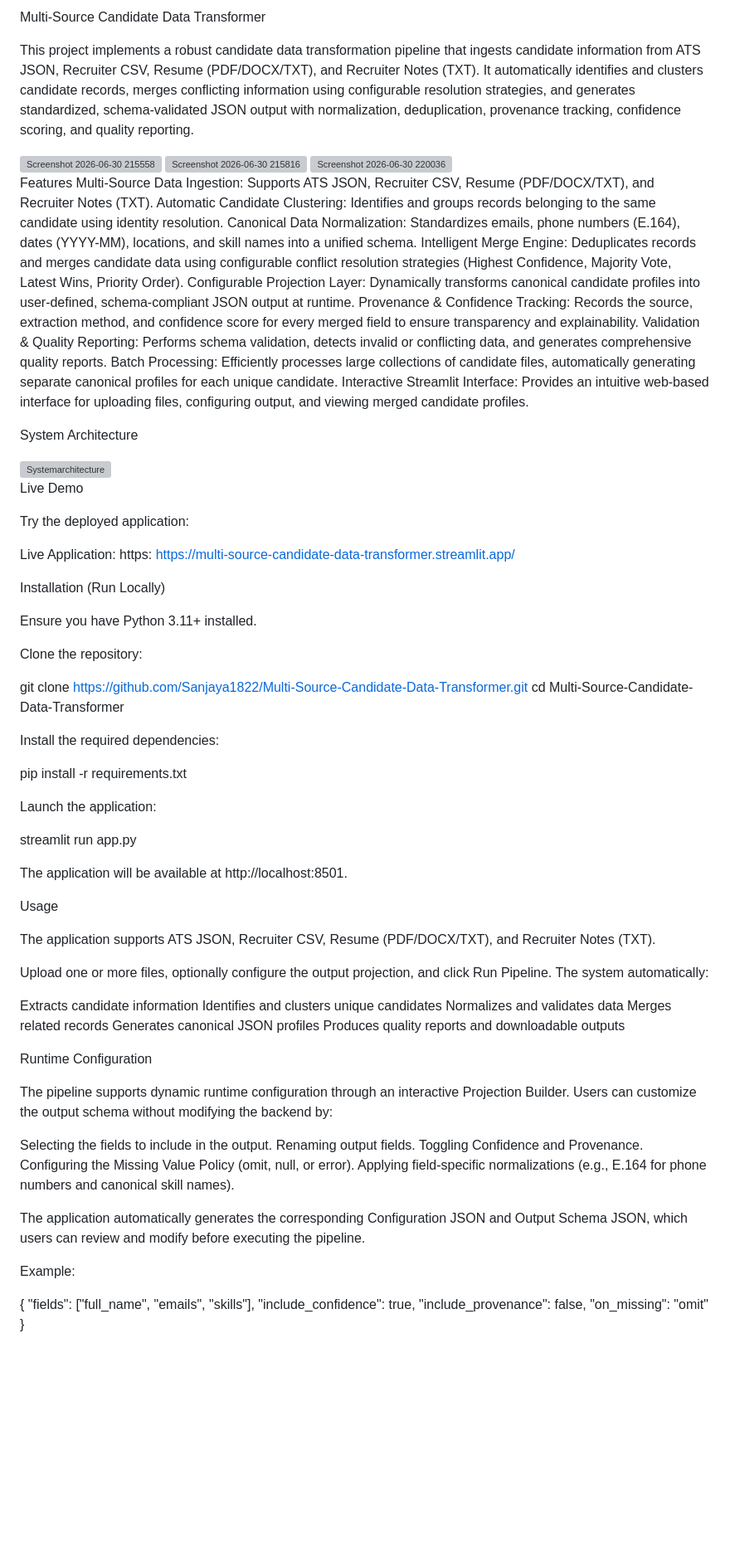
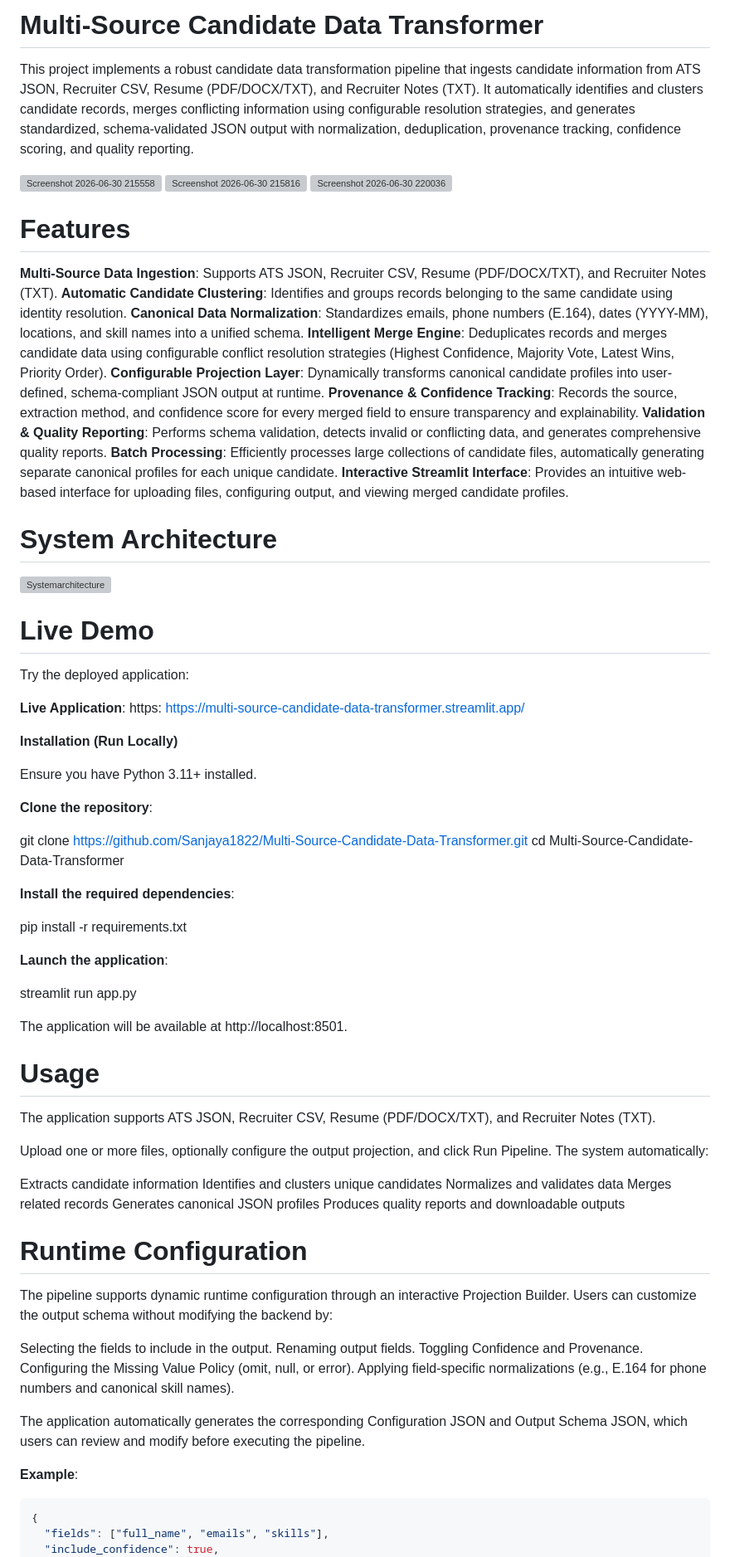
Before and after one commit to Sanjaya1822/Multi-Source-Candidate-Data-Transformer, a Markdown page: README.md, the part around one of its changes. Shown at 83% size. GitHub-like rendering; blank space fills up the shorter version; grey boxes are pictures that could not be loaded.

Commit message:
Revise README for improved clarity and organization
Updated README to enhance formatting and structure, including features, system architecture, live demo, installation instructions, usage, runtime configuration, and testing sections.

````diff
--- a/README.md
+++ b/README.md
@@ -1,4 +1,4 @@
-Multi-Source Candidate Data Transformer
+# Multi-Source Candidate Data Transformer
 
 This project implements a robust candidate data transformation pipeline that ingests candidate information from ATS JSON, Recruiter CSV, Resume (PDF/DOCX/TXT), and Recruiter Notes (TXT). It automatically identifies and clusters candidate records, merges conflicting information using configurable resolution strategies, and generates standardized, schema-validated JSON output with normalization, deduplication, provenance tracking, confidence scoring, and quality reporting.
 
@@ -6,47 +6,48 @@ This project implements a robust candidate data transformation pipeline that ing
 <img width="1919" height="918" alt="Screenshot 2026-06-30 215816" src="https://github.com/user-attachments/assets/7ea7dbf1-3c6f-4ee1-97b3-02472a28df59" />
 <img width="1919" height="974" alt="Screenshot 2026-06-30 220036" src="https://github.com/user-attachments/assets/c1d93bae-d7a6-426f-9c51-10b047102139" />
 
-Features
-Multi-Source Data Ingestion: Supports ATS JSON, Recruiter CSV, Resume (PDF/DOCX/TXT), and Recruiter Notes (TXT).
-Automatic Candidate Clustering: Identifies and groups records belonging to the same candidate using identity resolution.
-Canonical Data Normalization: Standardizes emails, phone numbers (E.164), dates (YYYY-MM), locations, and skill names into a unified schema.
-Intelligent Merge Engine: Deduplicates records and merges candidate data using configurable conflict resolution strategies (Highest Confidence, Majority Vote, Latest Wins, Priority Order).
-Configurable Projection Layer: Dynamically transforms canonical candidate profiles into user-defined, schema-compliant JSON output at runtime.
-Provenance & Confidence Tracking: Records the source, extraction method, and confidence score for every merged field to ensure transparency and explainability.
-Validation & Quality Reporting: Performs schema validation, detects invalid or conflicting data, and generates comprehensive quality reports.
-Batch Processing: Efficiently processes large collections of candidate files, automatically generating separate canonical profiles for each unique candidate.
-Interactive Streamlit Interface: Provides an intuitive web-based interface for uploading files, configuring output, and viewing merged candidate profiles.
+# Features
 
-System Architecture
+__Multi-Source Data Ingestion__: Supports ATS JSON, Recruiter CSV, Resume (PDF/DOCX/TXT), and Recruiter Notes (TXT).
+__Automatic Candidate Clustering__: Identifies and groups records belonging to the same candidate using identity resolution.
+__Canonical Data Normalization__: Standardizes emails, phone numbers (E.164), dates (YYYY-MM), locations, and skill names into a unified schema.
+__Intelligent Merge Engine__: Deduplicates records and merges candidate data using configurable conflict resolution strategies (Highest Confidence, Majority Vote, Latest Wins, Priority Order).
+__Configurable Projection Layer__: Dynamically transforms canonical candidate profiles into user-defined, schema-compliant JSON output at runtime.
+__Provenance & Confidence Tracking__: Records the source, extraction method, and confidence score for every merged field to ensure transparency and explainability.
+__Validation & Quality Reporting__: Performs schema validation, detects invalid or conflicting data, and generates comprehensive quality reports.
+__Batch Processing__: Efficiently processes large collections of candidate files, automatically generating separate canonical profiles for each unique candidate.
+__Interactive Streamlit Interface__: Provides an intuitive web-based interface for uploading files, configuring output, and viewing merged candidate profiles.
+
+# System Architecture
 
 <img width="1051" height="1497" alt="Systemarchitecture" src="https://github.com/user-attachments/assets/122ad904-6b17-4dc1-9490-c396995eb7cb" />
 
-Live Demo
+# Live Demo
 
 Try the deployed application:
 
-Live Application: https: https://multi-source-candidate-data-transformer.streamlit.app/
+__Live Application__: https: https://multi-source-candidate-data-transformer.streamlit.app/
 
-Installation (Run Locally)
+__Installation (Run Locally)__
 
 Ensure you have Python 3.11+ installed.
 
-Clone the repository:
+__Clone the repository__:
 
 git clone https://github.com/Sanjaya1822/Multi-Source-Candidate-Data-Transformer.git
 cd Multi-Source-Candidate-Data-Transformer
 
-Install the required dependencies:
+__Install the required dependencies__:
 
 pip install -r requirements.txt
 
-Launch the application:
+__Launch the application__:
 
 streamlit run app.py
 
 The application will be available at http://localhost:8501.
 
-Usage
+# Usage
 
 The application supports ATS JSON, Recruiter CSV, Resume (PDF/DOCX/TXT), and Recruiter Notes (TXT).
 
@@ -59,7 +60,7 @@ Merges related records
 Generates canonical JSON profiles
 Produces quality reports and downloadable outputs
 
-Runtime Configuration
+# Runtime Configuration
 
 The pipeline supports dynamic runtime configuration through an interactive Projection Builder. Users can customize the output schema without modifying the backend by:
 
@@ -71,8 +72,9 @@ Applying field-specific normalizations (e.g., E.164 for phone numbers and canoni
 
 The application automatically generates the corresponding Configuration JSON and Output Schema JSON, which users can review and modify before executing the pipeline.
 
-Example:
+**Example**:
 
+```json
 {
   "fields": ["full_name", "emails", "skills"],
   "include_confidence": true,
````
Also changed, not shown: other parts of README.md (+3 -4 lines).
